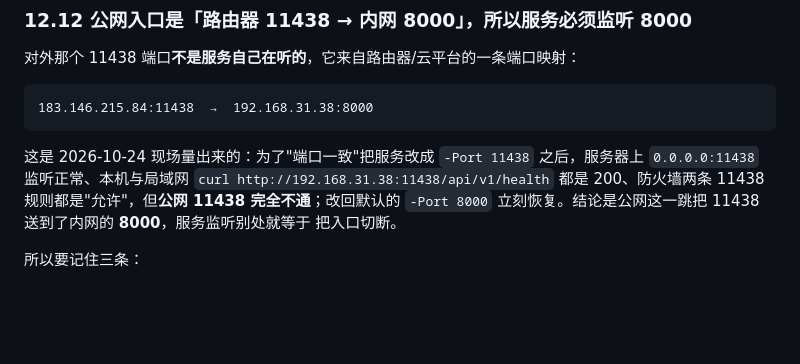
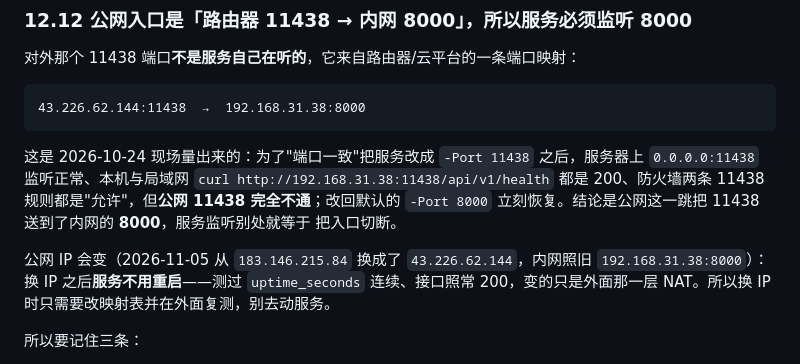
Before and after one commit to ZaKo333/ProjectFisheries, a Markdown page: README.md, the part around the change. GitHub-like rendering; blank space fills up the shorter version.

Commit message:
docs(deploy): 公网 IP 换成 43.226.62.144，并记下换 IP 不用重启服务
2026-11-05 现场：公网从 183.146.215.84 换成 43.226.62.144，内网仍是
192.168.31.38:8000。实测 uptime_seconds 连续（1.85 天未断）、/api/v1/health
200、口令闸门照旧（无 token 401、Bearer 200）、/app/ 与 /login 200，
说明变的只是外层 NAT，服务本身不需要重启。

README 12.12 记下这条：换 IP 只改映射表 + 外面复测，别去动服务。

````diff
--- a/README.md
+++ b/README.md
@@ -1168,7 +1168,7 @@ tar.exe -xf C:\fisheries\src.zip -C C:\fisheries\app --strip-components 1
 对外那个 11438 端口**不是服务自己在听的**，它来自路由器/云平台的一条端口映射：
 
 ```
-183.146.215.84:11438  →  192.168.31.38:8000
+43.226.62.144:11438  →  192.168.31.38:8000
 ```
 
 这是 2026-10-24 现场量出来的：为了"端口一致"把服务改成 `-Port 11438` 之后，服务器上
@@ -1176,6 +1176,10 @@ tar.exe -xf C:\fisheries\src.zip -C C:\fisheries\app --strip-components 1
 都是 200、防火墙两条 11438 规则都是"允许"，但**公网 11438 完全不通**；改回默认的
 `-Port 8000` 立刻恢复。结论是公网这一跳把 11438 送到了内网的 **8000**，服务监听别处就等于
 把入口切断。
+
+公网 IP 会变（2026-11-05 从 `183.146.215.84` 换成了 `43.226.62.144`，内网照旧
+`192.168.31.38:8000`）：换 IP 之后**服务不用重启**——测过 `uptime_seconds` 连续、接口照常
+200，变的只是外面那一层 NAT。所以换 IP 时只需要改映射表并在外面复测，别去动服务。
 
 所以要记住三条：
 
````
